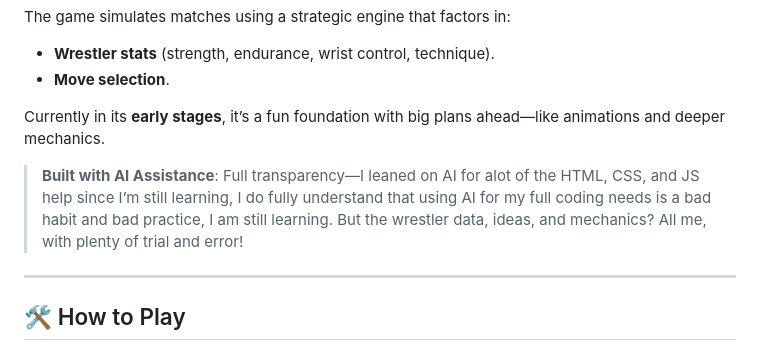
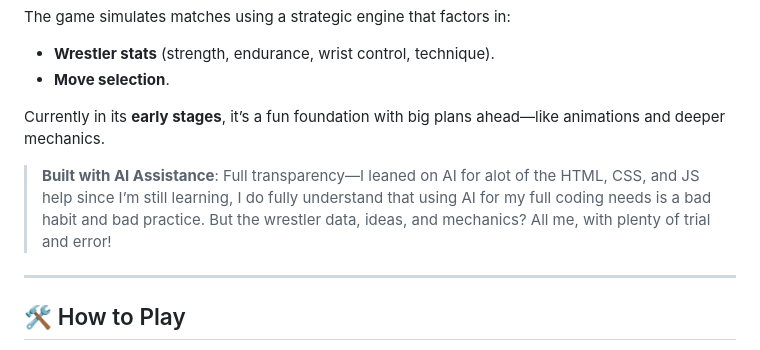
Before and after one commit to joemcf09/ArmWrestlingMatchSimulator, a Markdown page: README.md, the part around the change. GitHub-like rendering.

```diff
--- a/README.md
+++ b/README.md
@@ -15,7 +15,7 @@ The game simulates matches using a strategic engine that factors in:
 
 Currently in its **early stages**, it’s a fun foundation with big plans ahead—like animations and deeper mechanics.
 
-> **Built with AI Assistance**: Full transparency—I leaned on AI for alot of the HTML, CSS, and JS help since I’m still learning, I do fully understand that using AI for my full coding needs is a bad habit and bad practice, I am still learning. But the wrestler data, ideas, and mechanics? All me, with plenty of trial and error!
+> **Built with AI Assistance**: Full transparency—I leaned on AI for alot of the HTML, CSS, and JS help since I’m still learning, I do fully understand that using AI for my full coding needs is a bad habit and bad practice. But the wrestler data, ideas, and mechanics? All me, with plenty of trial and error!
 
 ---
 
```
